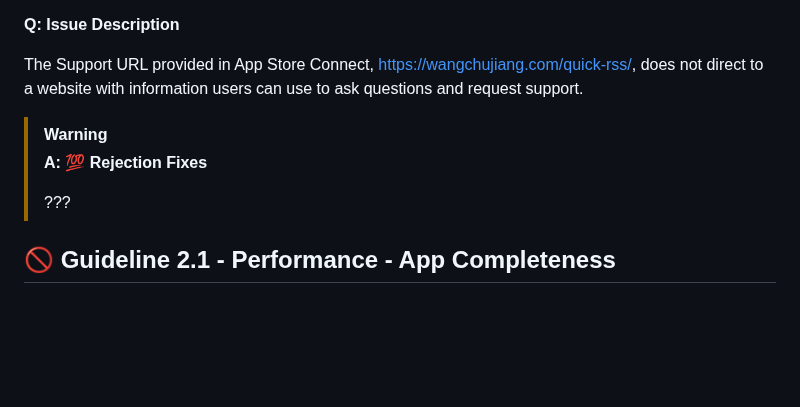
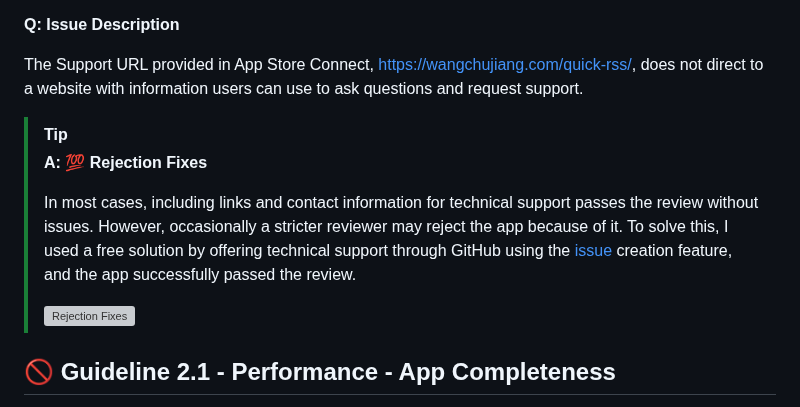
Before and after one commit to jaywcjlove/app-rejection-fixes, a Markdown page: README.md, the part around the change. GitHub-like rendering; blank space fills up the shorter version; grey boxes are pictures that could not be loaded.

Commit message:
doc: Update README.md

```diff
--- a/README.md
+++ b/README.md
@@ -11,10 +11,12 @@ This repository documents the various reasons why apps were rejected during the
 
 The Support URL provided in App Store Connect, https://wangchujiang.com/quick-rss/, does not direct to a website with information users can use to ask questions and request support.
 
-> [!WARNING]
+> [!TIP]
 > **A: 💯 Rejection Fixes**
 >
-> ???
+> In most cases, including links and contact information for technical support passes the review without issues. However, occasionally a stricter reviewer may reject the app because of it. To solve this, I used a free solution by offering technical support through GitHub using the [issue](https://github.com/jaywcjlove/quick-rss/issues/new?assignees=&labels=support%2Cfeedback%2Cquestion&projects=&template=bug_report.yml&title=%F0%9F%99%8B%E2%80%8D%E2%99%82%EF%B8%8F+Support+%26+Feedback%3A+Quick+RSS) creation feature, and the app successfully passed the review.
+>
+> <img src="https://github.com/user-attachments/assets/ec2e48e7-fbcc-404d-969a-a5729354aad4" alt="Rejection Fixes" width="460" />
 
 ## 🚫 Guideline 2.1 - Performance - App Completeness
 
```
